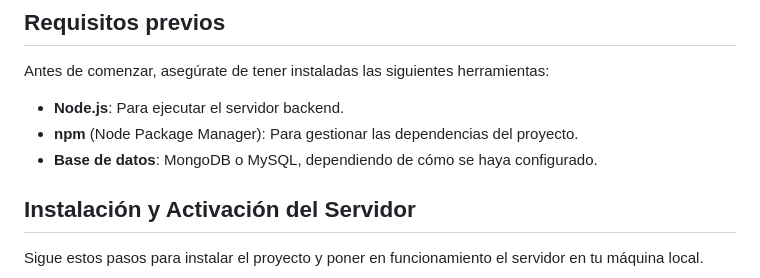
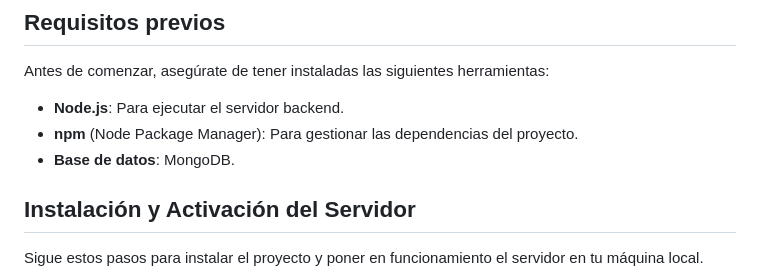
Before and after one commit to joaquin-gomez09/Programador-web-final-2024, a Markdown page: README.md, the part around the change. Drawn GitHub-style.

```diff
--- a/README.md
+++ b/README.md
@@ -43,7 +43,7 @@ Antes de comenzar, asegúrate de tener instaladas las siguientes herramientas:
 
 - **Node.js**: Para ejecutar el servidor backend.
 - **npm** (Node Package Manager): Para gestionar las dependencias del proyecto.
-- **Base de datos**: MongoDB o MySQL, dependiendo de cómo se haya configurado.
+- **Base de datos**: MongoDB.
 
 ## Instalación y Activación del Servidor
 
```
